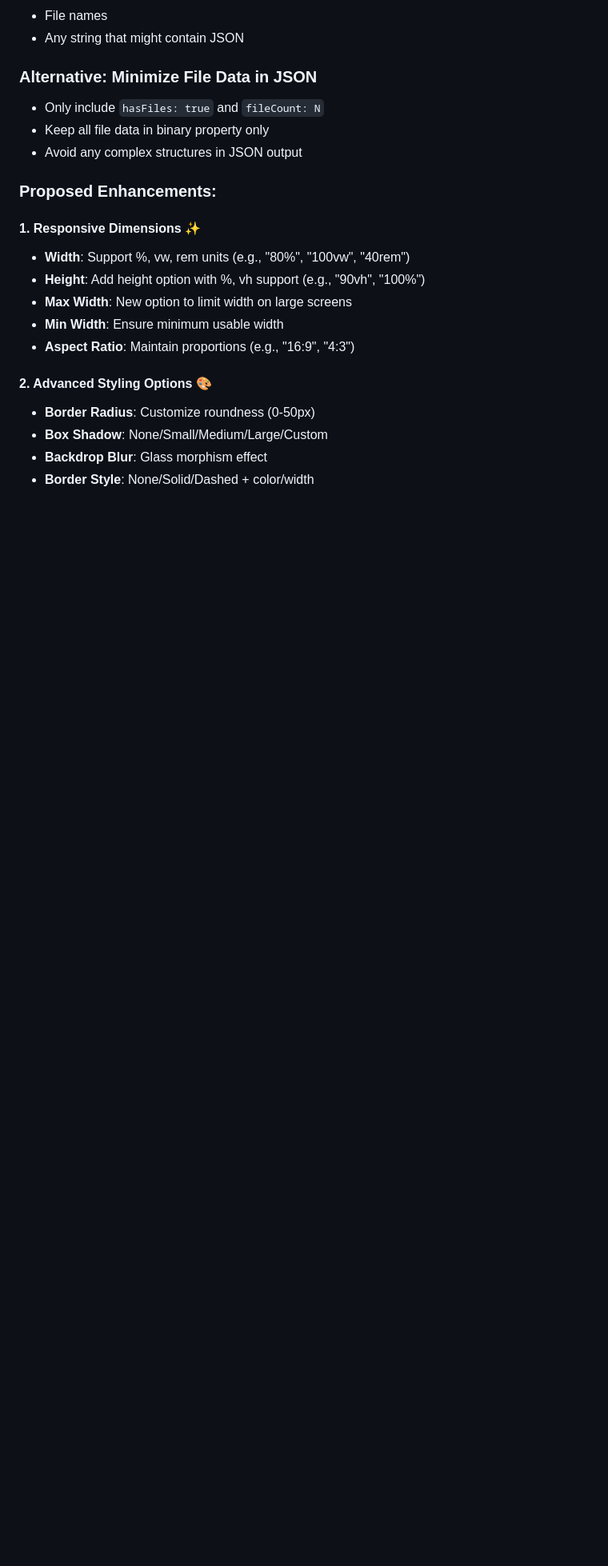
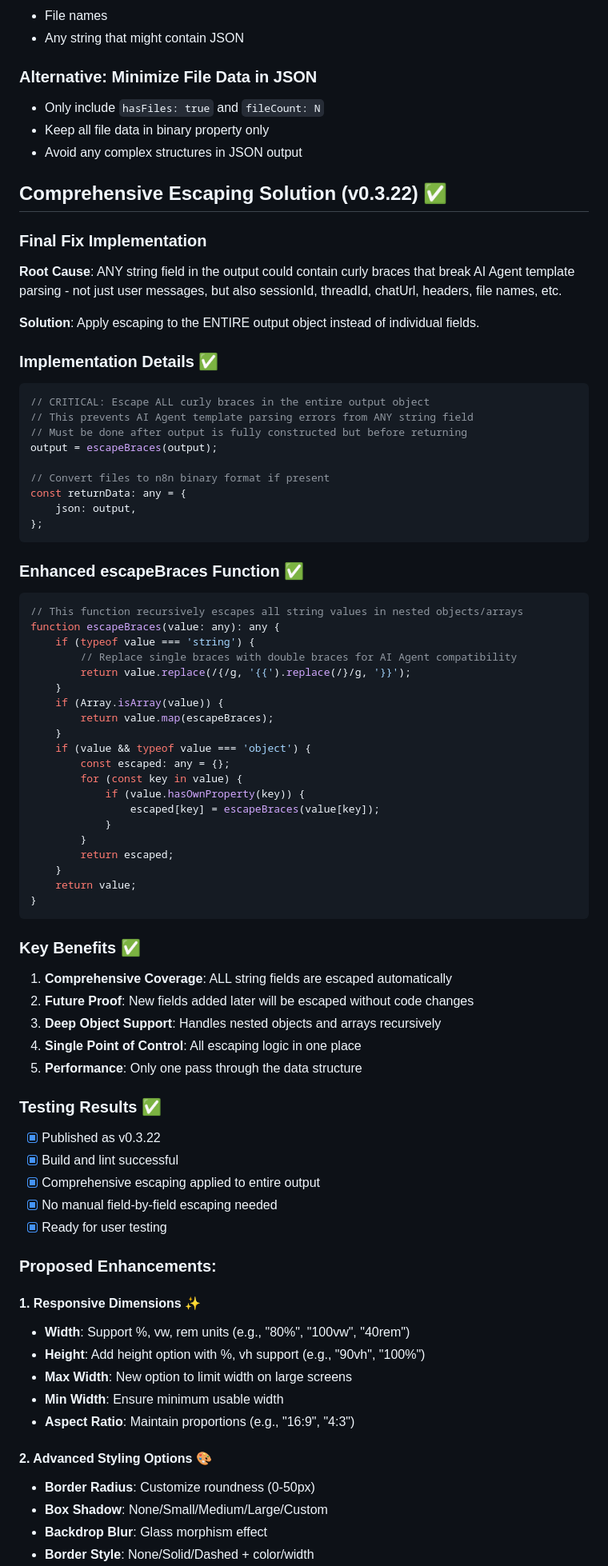
Before and after one commit to jezweb/n8n-nodes-better-chat, a Markdown page: scratchpad.md, the part around the change. Shown: that part at 80% size. GitHub-like rendering; blank space fills up the shorter version.

````diff
--- a/scratchpad.md
+++ b/scratchpad.md
@@ -485,6 +485,64 @@ Apply to:
 - Keep all file data in binary property only
 - Avoid any complex structures in JSON output
 
+## Comprehensive Escaping Solution (v0.3.22) ✅
+
+### Final Fix Implementation
+**Root Cause**: ANY string field in the output could contain curly braces that break AI Agent template parsing - not just user messages, but also sessionId, threadId, chatUrl, headers, file names, etc.
+
+**Solution**: Apply escaping to the ENTIRE output object instead of individual fields.
+
+### Implementation Details ✅
+```typescript
+// CRITICAL: Escape ALL curly braces in the entire output object
+// This prevents AI Agent template parsing errors from ANY string field
+// Must be done after output is fully constructed but before returning
+output = escapeBraces(output);
+
+// Convert files to n8n binary format if present
+const returnData: any = {
+    json: output,
+};
+```
+
+### Enhanced escapeBraces Function ✅
+```typescript
+// This function recursively escapes all string values in nested objects/arrays
+function escapeBraces(value: any): any {
+    if (typeof value === 'string') {
+        // Replace single braces with double braces for AI Agent compatibility
+        return value.replace(/{/g, '{{').replace(/}/g, '}}');
+    }
+    if (Array.isArray(value)) {
+        return value.map(escapeBraces);
+    }
+    if (value && typeof value === 'object') {
+        const escaped: any = {};
+        for (const key in value) {
+            if (value.hasOwnProperty(key)) {
+                escaped[key] = escapeBraces(value[key]);
+            }
+        }
+        return escaped;
+    }
+    return value;
+}
+```
+
+### Key Benefits ✅
+1. **Comprehensive Coverage**: ALL string fields are escaped automatically
+2. **Future Proof**: New fields added later will be escaped without code changes
+3. **Deep Object Support**: Handles nested objects and arrays recursively
+4. **Single Point of Control**: All escaping logic in one place
+5. **Performance**: Only one pass through the data structure
+
+### Testing Results ✅
+- [x] Published as v0.3.22
+- [x] Build and lint successful
+- [x] Comprehensive escaping applied to entire output
+- [x] No manual field-by-field escaping needed
+- [x] Ready for user testing
+
 ### Proposed Enhancements:
 
 #### 1. Responsive Dimensions ✨
````
